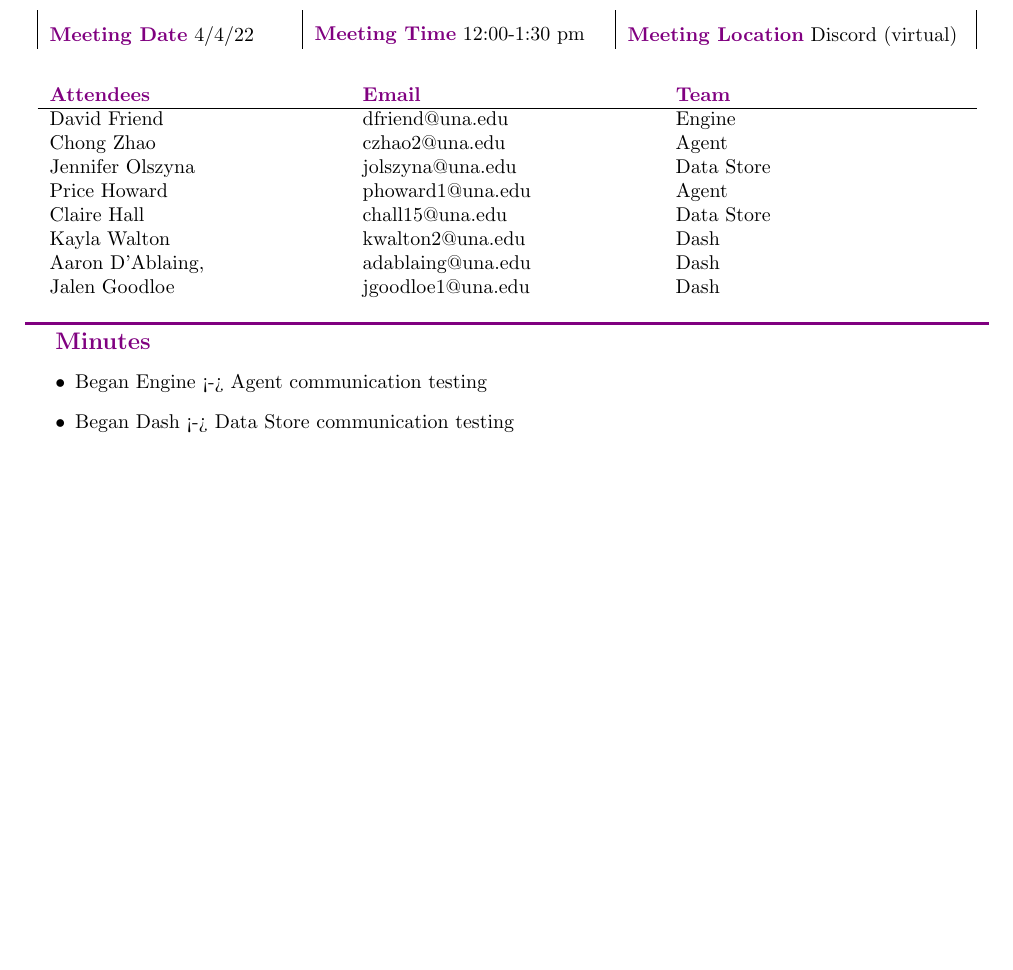
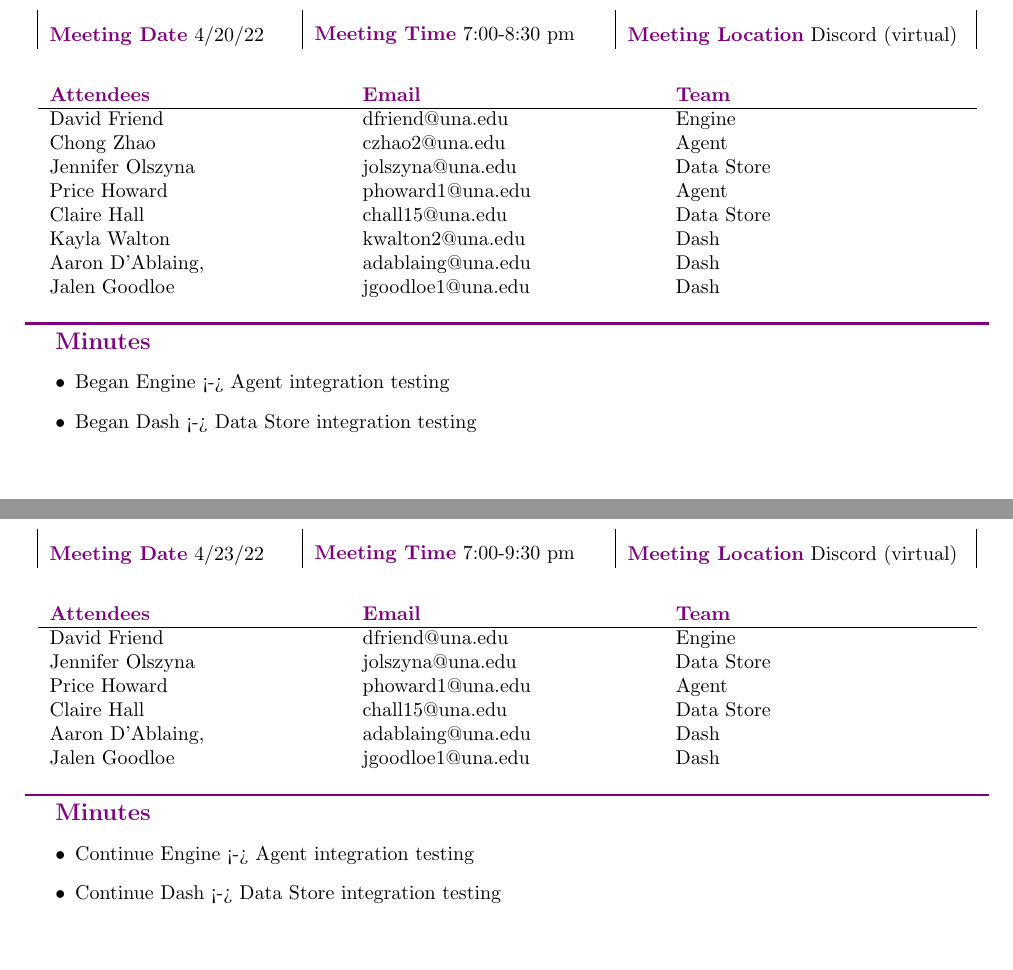
Before and after one commit to jeolsz11/CS455_Data_Store, a LaTeX document (Documentation/minutes.tex): part of page 13 of 13 before the commit and two parts of pages 13 and 14 of 15 after it, the two joined at a grey line, cut so that both start at the same text. Compiled offline with pdfLaTeX.

Commit message:
Update minutes.tex

```diff
--- a/Documentation/minutes.tex
+++ b/Documentation/minutes.tex
@@ -415,8 +416,8 @@ Jennifer Olszyna & jolszyna@una.edu & Data Store\\
 \section[4/20 -  Project]{{\color{violet}\huge Project Team Minutes}}
 \begin{center}
 \begin{tabular}{| p{0.25\textwidth} | p{0.30\textwidth} | p{0.35\textwidth} |}
-{\color{violet} \textbf{Meeting Date}} 4/4/22 &
-{\color{violet} \textbf{Meeting Time}} 12:00-1:30 pm &
+{\color{violet} \textbf{Meeting Date}} 4/20/22 &
+{\color{violet} \textbf{Meeting Time}} 7:00-8:30 pm &
 {\color{violet} \textbf{Meeting Location}} Discord (virtual)\\
 \end{tabular}
 \end{center}
@@ -440,5 +441,38 @@ Jalen Goodloe & jgoodloe1@una.edu & Dash\\
 
 {\color{violet} \textbf{\large{Minutes}}}
 \begin{itemize}
-    \item Began Engine <-> Agent communication testing
-    \item Began Dash <-> Data Store communication testing
+    \item Began Engine <-> Agent integration testing
+    \item Began Dash <-> Data Store integration testing
+\end{itemize}
+
+%----------------------------------------------------------------------
+\newpage
+\section[4/23 -  Project]{{\color{violet}\huge Project Team Minutes}}
+\begin{center}
+\begin{tabular}{| p{0.25\textwidth} | p{0.30\textwidth} | p{0.35\textwidth} |}
+{\color{violet} \textbf{Meeting Date}} 4/23/22 &
+{\color{violet} \textbf{Meeting Time}} 7:00-9:30 pm &
+{\color{violet} \textbf{Meeting Location}} Discord (virtual)\\
+\end{tabular}
+\end{center}
+
+\begin{center}
+\begin{tabular}{ p{0.30\textwidth}  p{0.30\textwidth}  p{0.30\textwidth} }
+{\color{violet} \textbf{Attendees}} & {\color{violet} \textbf{Email}} & {\color{violet} \textbf{Team}} \\
+\hline
+David Friend & dfriend@una.edu & Engine\\
+Jennifer Olszyna & jolszyna@una.edu & Data Store\\
+Price Howard & phoward1@una.edu & Agent\\
+Claire Hall & chall15@una.edu & Data Store\\
+Aaron D'Ablaing, & adablaing@una.edu & Dash\\
+Jalen Goodloe & jgoodloe1@una.edu & Dash\\
+\end{tabular}
+\end{center}
+
+\noindent {\color{violet} \rule{\linewidth}{0.5mm}}
+
+{\color{violet} \textbf{\large{Minutes}}}
+\begin{itemize}
+    \item Continue Engine <-> Agent integration testing
+    \item Continue Dash <-> Data Store integration testing
+\end{itemize}
```
Also changed, not shown: Documentation/minutes.tex (29 more changed lines).
